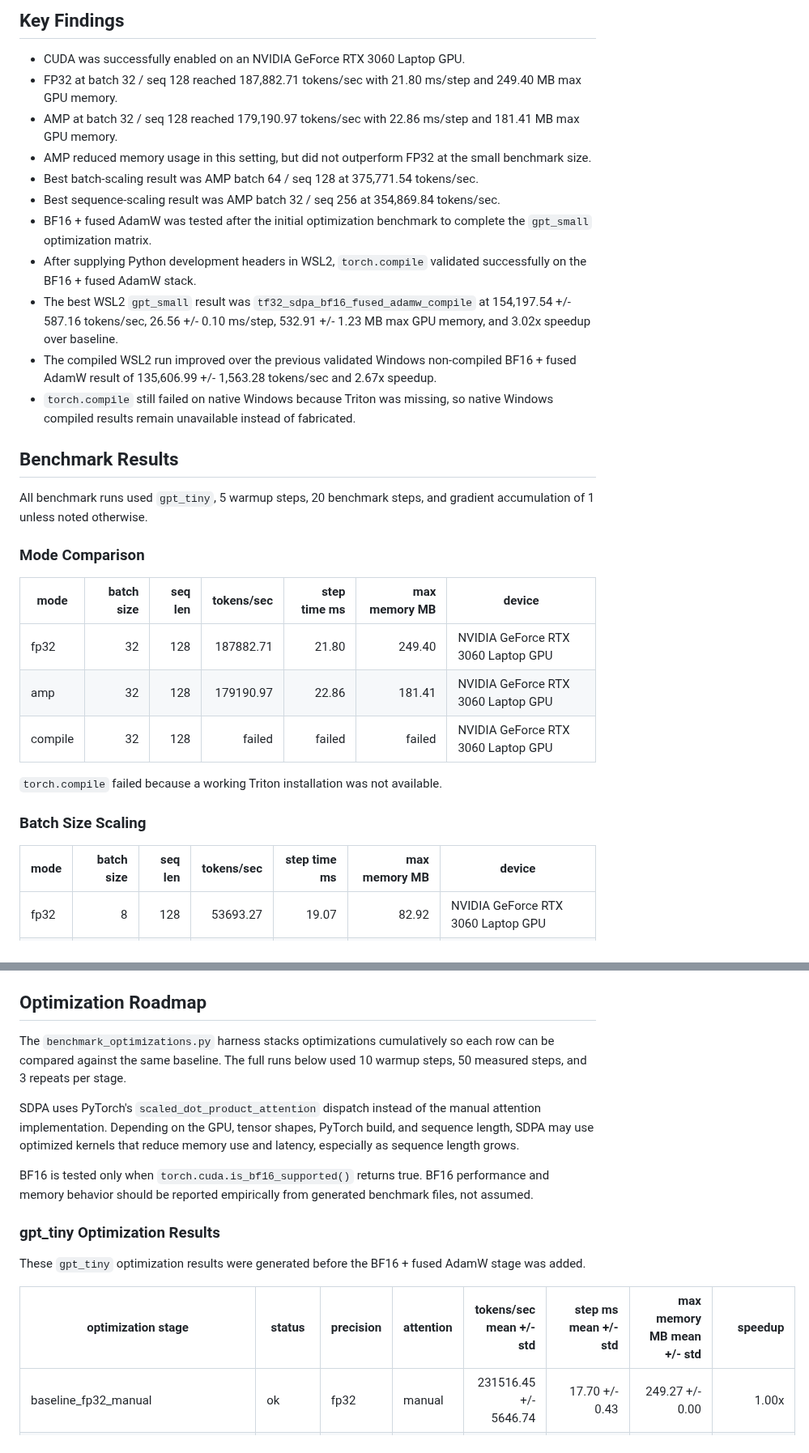
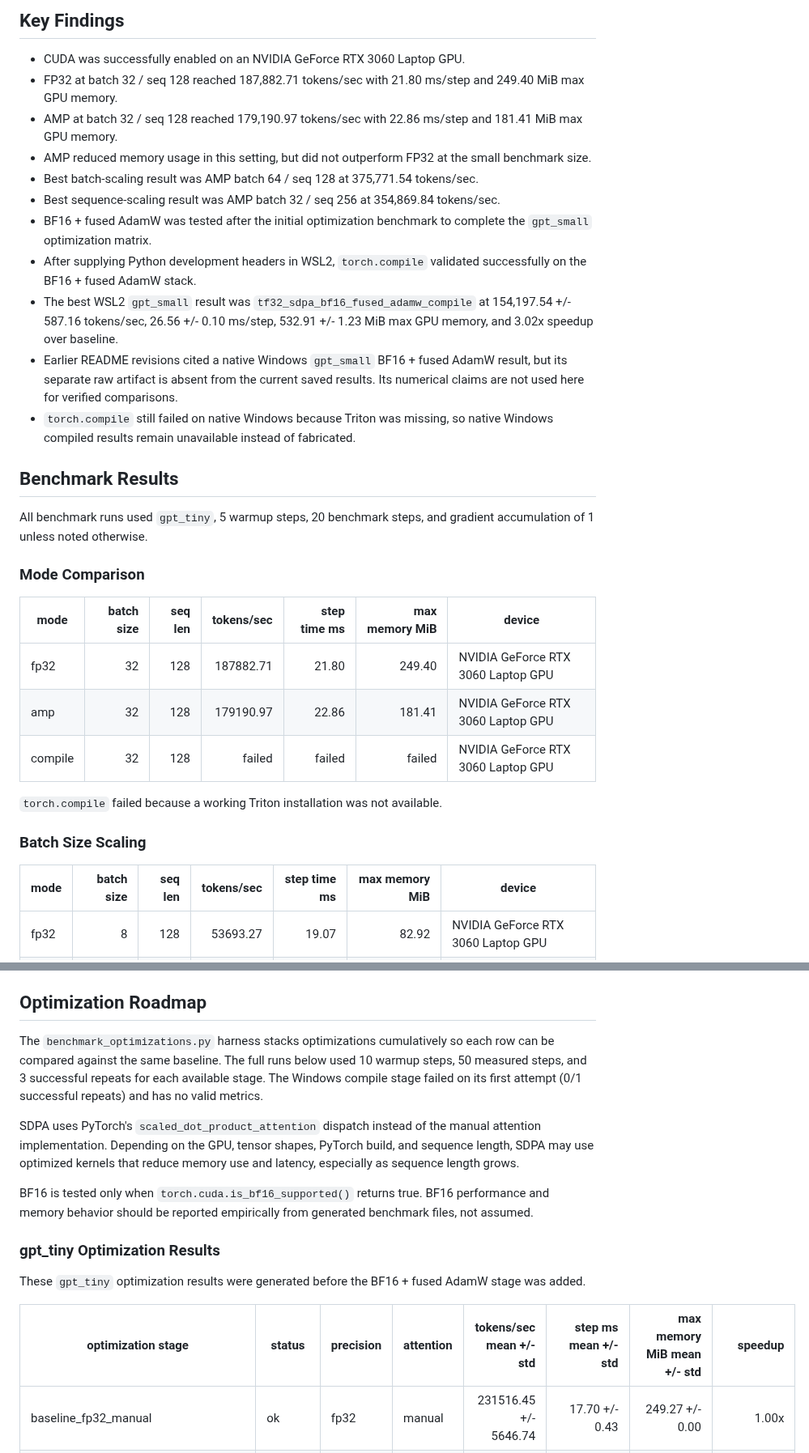
Before and after one commit to mirathfan/llm-training-performance-lab, a Markdown page: README.md, 2 parts joined by grey strips. Shown at 81% size. GitHub-like rendering.

```diff
--- a/README.md
+++ b/README.md
@@ -66,15 +68,15 @@ Smoke training was run for 20 iterations with `configs/gpt_tiny.yaml` and AMP on
 ## Key Findings
 
 - CUDA was successfully enabled on an NVIDIA GeForce RTX 3060 Laptop GPU.
-- FP32 at batch 32 / seq 128 reached 187,882.71 tokens/sec with 21.80 ms/step and 249.40 MB max GPU memory.
-- AMP at batch 32 / seq 128 reached 179,190.97 tokens/sec with 22.86 ms/step and 181.41 MB max GPU memory.
+- FP32 at batch 32 / seq 128 reached 187,882.71 tokens/sec with 21.80 ms/step and 249.40 MiB max GPU memory.
+- AMP at batch 32 / seq 128 reached 179,190.97 tokens/sec with 22.86 ms/step and 181.41 MiB max GPU memory.
 - AMP reduced memory usage in this setting, but did not outperform FP32 at the small benchmark size.
 - Best batch-scaling result was AMP batch 64 / seq 128 at 375,771.54 tokens/sec.
 - Best sequence-scaling result was AMP batch 32 / seq 256 at 354,869.84 tokens/sec.
 - BF16 + fused AdamW was tested after the initial optimization benchmark to complete the `gpt_small` optimization matrix.
 - After supplying Python development headers in WSL2, `torch.compile` validated successfully on the BF16 + fused AdamW stack.
-- The best WSL2 `gpt_small` result was `tf32_sdpa_bf16_fused_adamw_compile` at 154,197.54 +/- 587.16 tokens/sec, 26.56 +/- 0.10 ms/step, 532.91 +/- 1.23 MB max GPU memory, and 3.02x speedup over baseline.
-- The compiled WSL2 run improved over the previous validated Windows non-compiled BF16 + fused AdamW result of 135,606.99 +/- 1,563.28 tokens/sec and 2.67x speedup.
+- The best WSL2 `gpt_small` result was `tf32_sdpa_bf16_fused_adamw_compile` at 154,197.54 +/- 587.16 tokens/sec, 26.56 +/- 0.10 ms/step, 532.91 +/- 1.23 MiB max GPU memory, and 3.02x speedup over baseline.
+- Earlier README revisions cited a native Windows `gpt_small` BF16 + fused AdamW result, but its separate raw artifact is absent from the current saved results. Its numerical claims are not used here for verified comparisons.
 - `torch.compile` still failed on native Windows because Triton was missing, so native Windows compiled results remain unavailable instead of fabricated.
 
 ## Benchmark Results
@@ -83,7 +85,7 @@ All benchmark runs used `gpt_tiny`, 5 warmup steps, 20 benchmark steps, and grad
 
 ### Mode Comparison
 
-| mode | batch size | seq len | tokens/sec | step time ms | max memory MB | device |
+| mode | batch size | seq len | tokens/sec | step time ms | max memory MiB | device |
 | --- | ---: | ---: | ---: | ---: | ---: | --- |
 | fp32 | 32 | 128 | 187882.71 | 21.80 | 249.40 | NVIDIA GeForce RTX 3060 Laptop GPU |
 | amp | 32 | 128 | 179190.97 | 22.86 | 181.41 | NVIDIA GeForce RTX 3060 Laptop GPU |
@@ -93,7 +95,7 @@ All benchmark runs used `gpt_tiny`, 5 warmup steps, 20 benchmark steps, and grad
 
 ### Batch Size Scaling
 
-| mode | batch size | seq len | tokens/sec | step time ms | max memory MB | device |
+| mode | batch size | seq len | tokens/sec | step time ms | max memory MiB | device |
 | --- | ---: | ---: | ---: | ---: | ---: | --- |
 | fp32 | 8 | 128 | 53693.27 | 19.07 | 82.92 | NVIDIA GeForce RTX 3060 Laptop GPU |
 | fp32 | 16 | 128 | 92146.24 | 22.23 | 137.87 | NVIDIA GeForce RTX 3060 Laptop GPU |
@@ -127,7 +129,7 @@ Sequence length changes both compute and memory behavior. Longer sequences incre
 
 ## Optimization Roadmap
 
-The `benchmark_optimizations.py` harness stacks optimizations cumulatively so each row can be compared against the same baseline. The full runs below used 10 warmup steps, 50 measured steps, and 3 repeats per stage.
+The `benchmark_optimizations.py` harness stacks optimizations cumulatively so each row can be compared against the same baseline. The full runs below used 10 warmup steps, 50 measured steps, and 3 successful repeats for each available stage. The Windows compile stage failed on its first attempt (0/1 successful repeats) and has no valid metrics.
 
 SDPA uses PyTorch's `scaled_dot_product_attention` dispatch instead of the manual attention implementation. Depending on the GPU, tensor shapes, PyTorch build, and sequence length, SDPA may use optimized kernels that reduce memory use and latency, especially as sequence length grows.
 
@@ -137,7 +139,7 @@ BF16 is tested only when `torch.cuda.is_bf16_supported()` returns true. BF16 per
 
 These `gpt_tiny` optimization results were generated before the BF16 + fused AdamW stage was added.
 
-| optimization stage | status | precision | attention | tokens/sec mean +/- std | step ms mean +/- std | max memory MB mean +/- std | speedup |
+| optimization stage | status | precision | attention | tokens/sec mean +/- std | step ms mean +/- std | max memory MiB mean +/- std | speedup |
 | --- | --- | --- | --- | ---: | ---: | ---: | ---: |
 | baseline_fp32_manual | ok | fp32 | manual | 231516.45 +/- 5646.74 | 17.70 +/- 0.43 | 249.27 +/- 0.00 | 1.00x |
 | tf32_manual | ok | fp32 | manual | 242115.49 +/- 18786.29 | 16.99 +/- 1.38 | 249.27 +/- 0.00 | 1.04x |
```
Also changed, not shown: other parts of README.md (+18 -14 lines), docs/interview_notes.md (added, +40 -0 lines), docs/verification.md (+33 -4 lines), docs/images/dashboard.png (added).
